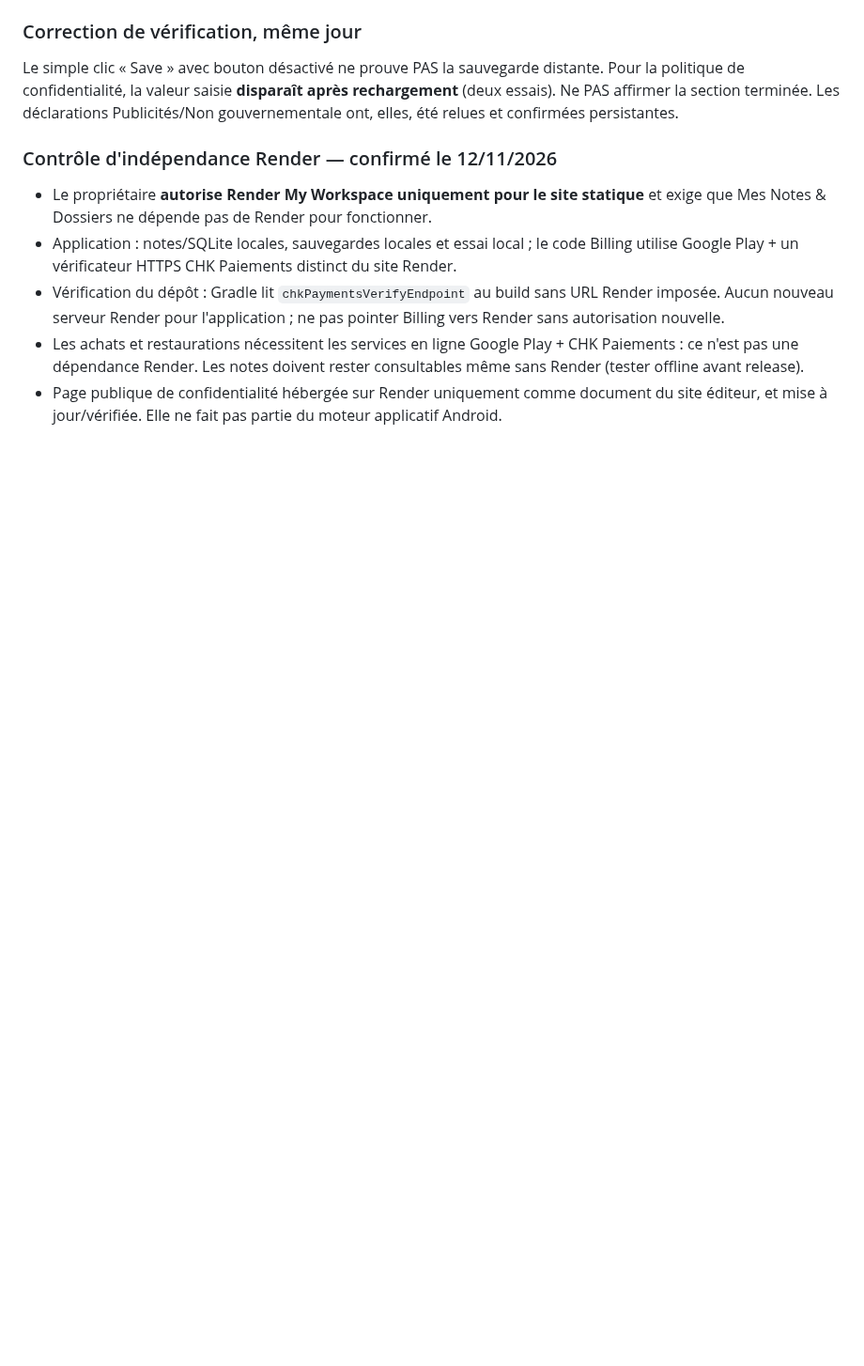
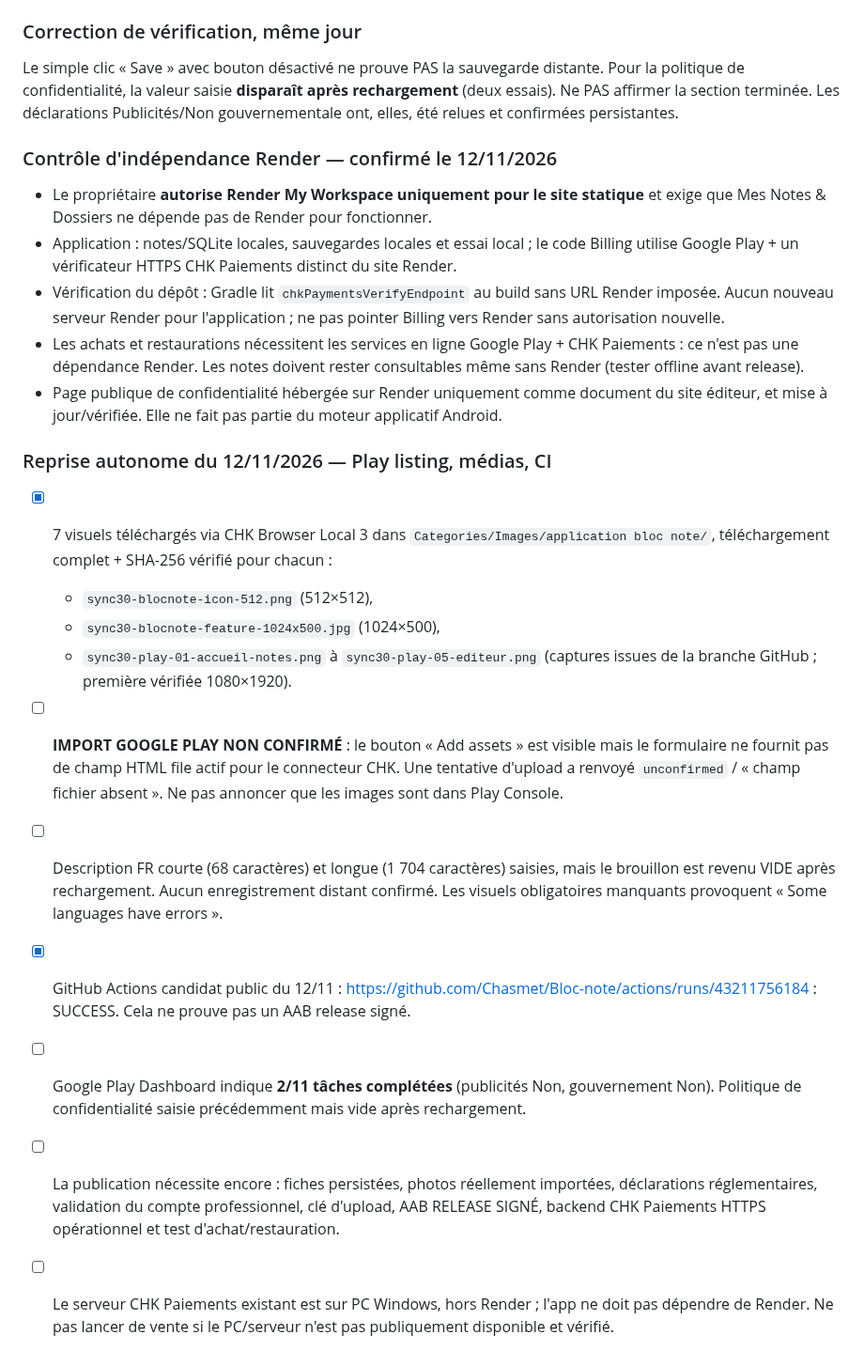
Before and after one commit to Chasmet/Bloc-note, a Markdown page: play-store/checklist-publication.md, the part around the change. Shown at 94% size. Rendered like a GitHub page; blank space fills up the shorter version.

Commit message:
Tracer fichiers Google Play vérifiés et blocages réels de la fiche

```diff
--- a/play-store/checklist-publication.md
+++ b/play-store/checklist-publication.md
@@ -52,3 +52,15 @@ Le simple clic « Save » avec bouton désactivé ne prouve PAS la sauvegarde di
 - Vérification du dépôt : Gradle lit `chkPaymentsVerifyEndpoint` au build sans URL Render imposée. Aucun nouveau serveur Render pour l'application ; ne pas pointer Billing vers Render sans autorisation nouvelle.
 - Les achats et restaurations nécessitent les services en ligne Google Play + CHK Paiements : ce n'est pas une dépendance Render. Les notes doivent rester consultables même sans Render (tester offline avant release).
 - Page publique de confidentialité hébergée sur Render uniquement comme document du site éditeur, et mise à jour/vérifiée. Elle ne fait pas partie du moteur applicatif Android.
+
+### Reprise autonome du 12/11/2026 — Play listing, médias, CI
+- [x] 7 visuels téléchargés via CHK Browser Local 3 dans `Categories/Images/application bloc note/`, téléchargement complet + SHA-256 vérifié pour chacun :
+  - `sync30-blocnote-icon-512.png` (512×512),
+  - `sync30-blocnote-feature-1024x500.jpg` (1024×500),
+  - `sync30-play-01-accueil-notes.png` à `sync30-play-05-editeur.png` (captures issues de la branche GitHub ; première vérifiée 1080×1920).
+- [ ] **IMPORT GOOGLE PLAY NON CONFIRMÉ** : le bouton « Add assets » est visible mais le formulaire ne fournit pas de champ HTML file actif pour le connecteur CHK. Une tentative d'upload a renvoyé `unconfirmed` / « champ fichier absent ». Ne pas annoncer que les images sont dans Play Console.
+- [ ] Description FR courte (68 caractères) et longue (1 704 caractères) saisies, mais le brouillon est revenu VIDE après rechargement. Aucun enregistrement distant confirmé. Les visuels obligatoires manquants provoquent « Some languages have errors ».
+- [x] GitHub Actions candidat public du 12/11 : https://github.com/Chasmet/Bloc-note/actions/runs/43211756184 : SUCCESS. Cela ne prouve pas un AAB release signé.
+- [ ] Google Play Dashboard indique **2/11 tâches complétées** (publicités Non, gouvernement Non). Politique de confidentialité saisie précédemment mais vide après rechargement.
+- [ ] La publication nécessite encore : fiches persistées, photos réellement importées, déclarations réglementaires, validation du compte professionnel, clé d'upload, AAB RELEASE SIGNÉ, backend CHK Paiements HTTPS opérationnel et test d'achat/restauration.
+- [ ] Le serveur CHK Paiements existant est sur PC Windows, hors Render ; l'app ne doit pas dépendre de Render. Ne pas lancer de vente si le PC/serveur n'est pas publiquement disponible et vérifié.
```
